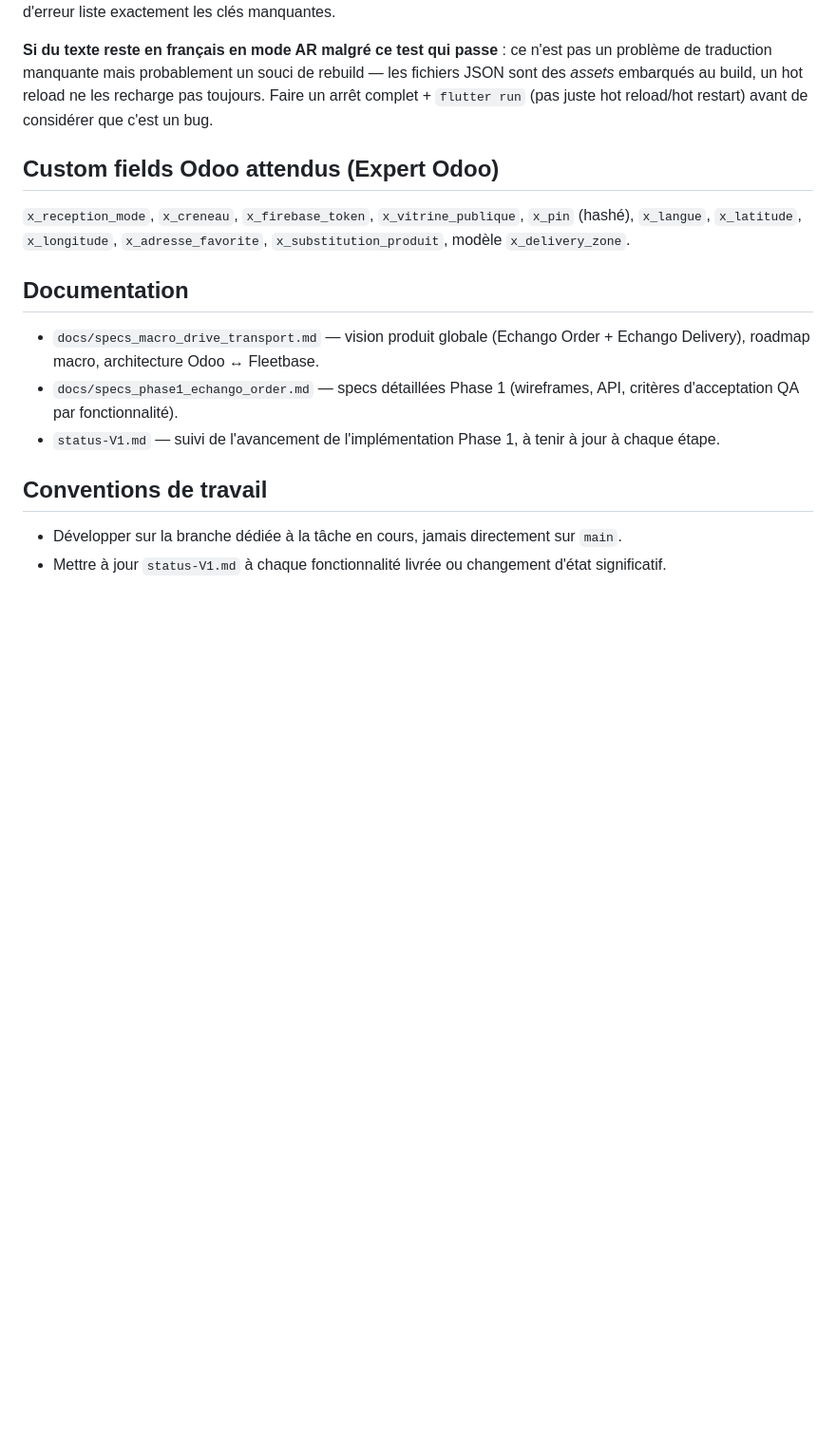
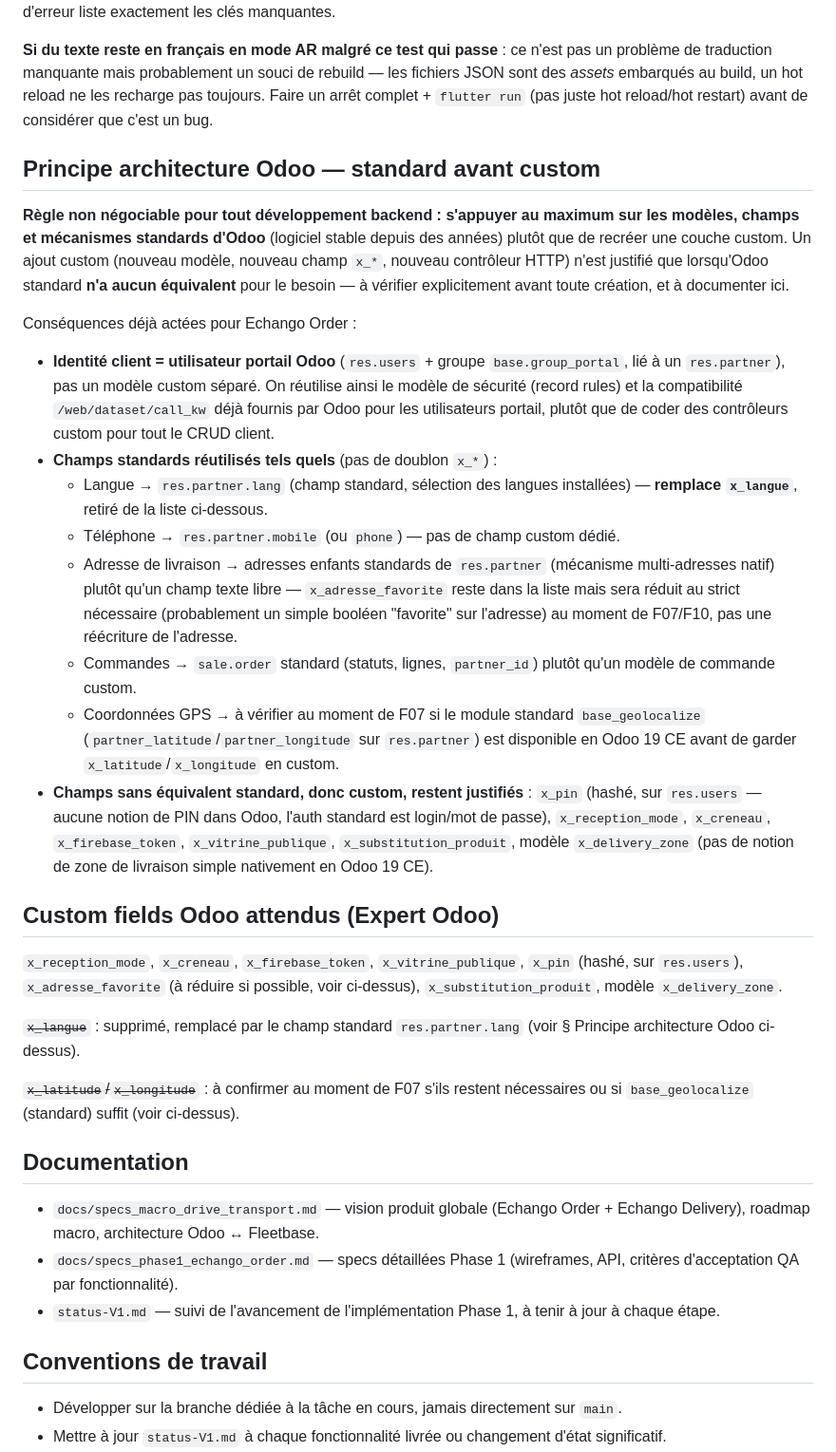
Before and after one commit to ecolealgerienne-ui/echangoorder, a Markdown page: CLAUDE.md, the part around the change. Shown at 95% size. GitHub-like rendering; blank space fills up the shorter version.

Commit message:
Documenter la règle "standard Odoo avant custom" pour F02
Priorité aux modèles/champs standards Odoo (res.partner.lang, mobile,
utilisateur portail) plutôt qu'à des champs x_* custom. Retire x_langue
(remplacé par res.partner.lang) et flag x_latitude/x_longitude à
reconfirmer plus tard face à base_geolocalize.

```diff
--- a/CLAUDE.md
+++ b/CLAUDE.md
@@ -174,9 +174,28 @@ Il vérifie trois choses : (1) `fr.json` et `ar.json` ont exactement les mêmes
 
 **Si du texte reste en français en mode AR malgré ce test qui passe** : ce n'est pas un problème de traduction manquante mais probablement un souci de rebuild — les fichiers JSON sont des *assets* embarqués au build, un hot reload ne les recharge pas toujours. Faire un arrêt complet + `flutter run` (pas juste hot reload/hot restart) avant de considérer que c'est un bug.
 
+## Principe architecture Odoo — standard avant custom
+
+**Règle non négociable pour tout développement backend : s'appuyer au maximum sur les modèles, champs et mécanismes standards d'Odoo** (logiciel stable depuis des années) plutôt que de recréer une couche custom. Un ajout custom (nouveau modèle, nouveau champ `x_*`, nouveau contrôleur HTTP) n'est justifié que lorsqu'Odoo standard **n'a aucun équivalent** pour le besoin — à vérifier explicitement avant toute création, et à documenter ici.
+
+Conséquences déjà actées pour Echango Order :
+
+- **Identité client = utilisateur portail Odoo** (`res.users` + groupe `base.group_portal`, lié à un `res.partner`), pas un modèle custom séparé. On réutilise ainsi le modèle de sécurité (record rules) et la compatibilité `/web/dataset/call_kw` déjà fournis par Odoo pour les utilisateurs portail, plutôt que de coder des contrôleurs custom pour tout le CRUD client.
+- **Champs standards réutilisés tels quels** (pas de doublon `x_*`) :
+  - Langue → `res.partner.lang` (champ standard, sélection des langues installées) — **remplace `x_langue`**, retiré de la liste ci-dessous.
+  - Téléphone → `res.partner.mobile` (ou `phone`) — pas de champ custom dédié.
+  - Adresse de livraison → adresses enfants standards de `res.partner` (mécanisme multi-adresses natif) plutôt qu'un champ texte libre — `x_adresse_favorite` reste dans la liste mais sera réduit au strict nécessaire (probablement un simple booléen "favorite" sur l'adresse) au moment de F07/F10, pas une réécriture de l'adresse.
+  - Commandes → `sale.order` standard (statuts, lignes, `partner_id`) plutôt qu'un modèle de commande custom.
+  - Coordonnées GPS → à vérifier au moment de F07 si le module standard `base_geolocalize` (`partner_latitude`/`partner_longitude` sur `res.partner`) est disponible en Odoo 19 CE avant de garder `x_latitude`/`x_longitude` en custom.
+- **Champs sans équivalent standard, donc custom, restent justifiés** : `x_pin` (hashé, sur `res.users` — aucune notion de PIN dans Odoo, l'auth standard est login/mot de passe), `x_reception_mode`, `x_creneau`, `x_firebase_token`, `x_vitrine_publique`, `x_substitution_produit`, modèle `x_delivery_zone` (pas de notion de zone de livraison simple nativement en Odoo 19 CE).
+
 ## Custom fields Odoo attendus (Expert Odoo)
 
-`x_reception_mode`, `x_creneau`, `x_firebase_token`, `x_vitrine_publique`, `x_pin` (hashé), `x_langue`, `x_latitude`, `x_longitude`, `x_adresse_favorite`, `x_substitution_produit`, modèle `x_delivery_zone`.
+`x_reception_mode`, `x_creneau`, `x_firebase_token`, `x_vitrine_publique`, `x_pin` (hashé, sur `res.users`), `x_adresse_favorite` (à réduire si possible, voir ci-dessus), `x_substitution_produit`, modèle `x_delivery_zone`.
+
+~~`x_langue`~~ : supprimé, remplacé par le champ standard `res.partner.lang` (voir § Principe architecture Odoo ci-dessus).
+
+~~`x_latitude`/`x_longitude`~~ : à confirmer au moment de F07 s'ils restent nécessaires ou si `base_geolocalize` (standard) suffit (voir ci-dessus).
 
 ## Documentation
 
```
